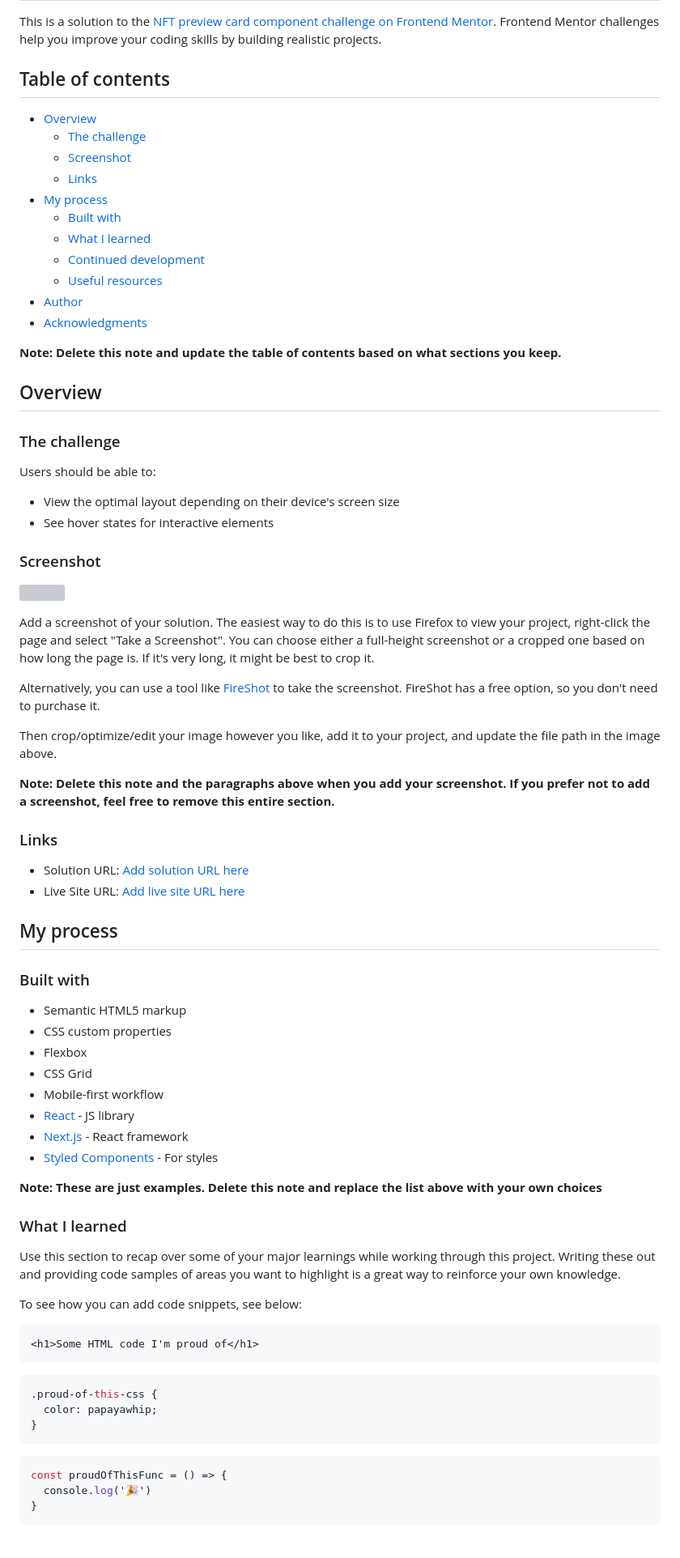
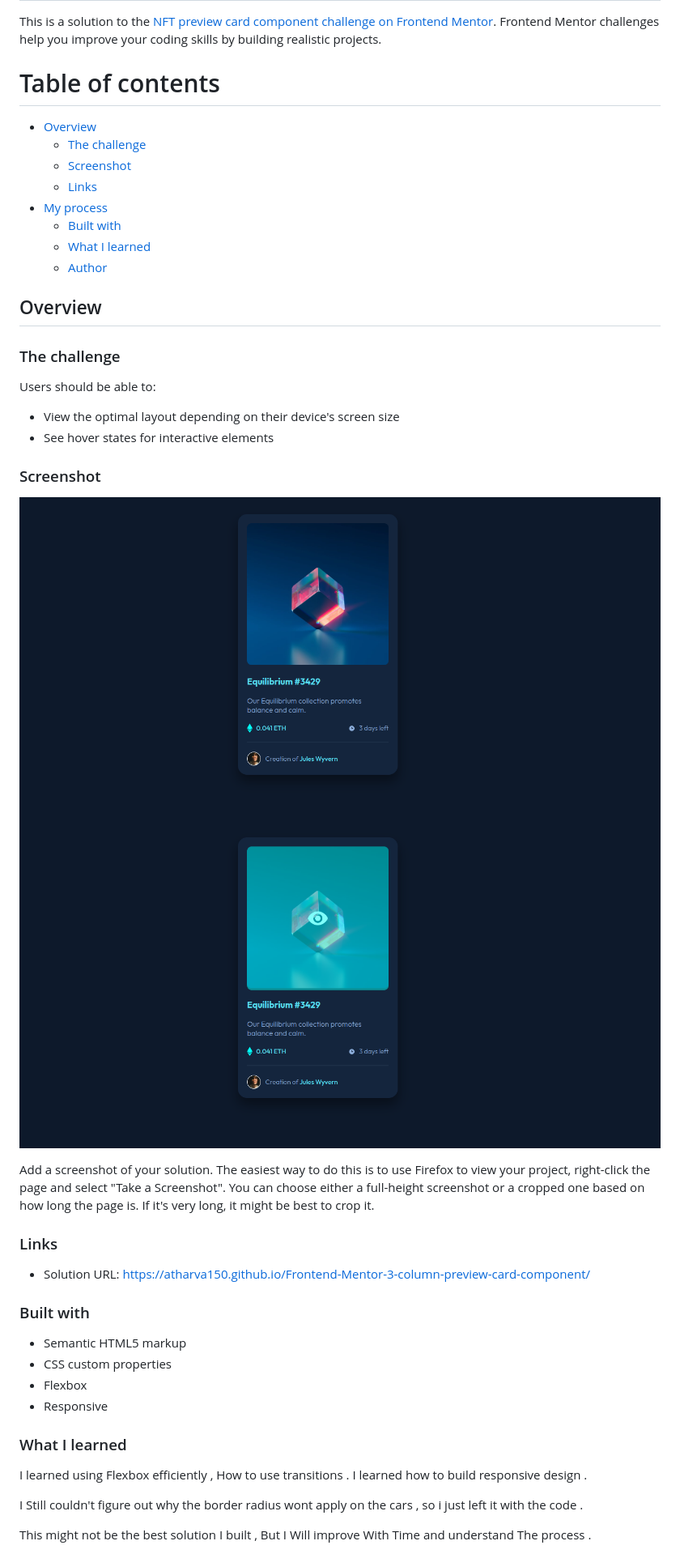
Before and after one commit to Atharva150/nft-preview-card, a Markdown page: README-template.md, the part around the change printed below. Shown: that part at 81% size. GitHub-like rendering; pictures changed too: images/Screenshot1.png (added), images/Screenshot2.png (added); grey boxes are pictures that could not be loaded.

Commit message:
added ss , updated readme

````diff
--- a/README-template.md
+++ b/README-template.md
@@ -2,7 +2,7 @@
 
 This is a solution to the [NFT preview card component challenge on Frontend Mentor](https://www.frontendmentor.io/challenges/nft-preview-card-component-SbdUL_w0U). Frontend Mentor challenges help you improve your coding skills by building realistic projects.
 
-## Table of contents
+# Table of contents
 
 - [Overview](#overview)
   - [The challenge](#the-challenge)
@@ -11,12 +11,8 @@ This is a solution to the [NFT preview card component challenge on Frontend Ment
 - [My process](#my-process)
   - [Built with](#built-with)
   - [What I learned](#what-i-learned)
-  - [Continued development](#continued-development)
-  - [Useful resources](#useful-resources)
-- [Author](#author)
-- [Acknowledgments](#acknowledgments)
+  - [Author](#author)
 
-**Note: Delete this note and update the table of contents based on what sections you keep.**
 
 ## Overview
 
@@ -29,53 +25,32 @@ Users should be able to:
 
 ### Screenshot
 
-![](./screenshot.jpg)
+![](./images/Screenshot1.png)
+![](./images/Screenshot2.png)
 
 Add a screenshot of your solution. The easiest way to do this is to use Firefox to view your project, right-click the page and select "Take a Screenshot". You can choose either a full-height screenshot or a cropped one based on how long the page is. If it's very long, it might be best to crop it.
 
-Alternatively, you can use a tool like [FireShot](https://getfireshot.com/) to take the screenshot. FireShot has a free option, so you don't need to purchase it.
 
-Then crop/optimize/edit your image however you like, add it to your project, and update the file path in the image above.
-
-**Note: Delete this note and the paragraphs above when you add your screenshot. If you prefer not to add a screenshot, feel free to remove this entire section.**
 
 ### Links
 
-- Solution URL: [Add solution URL here](https://your-solution-url.com)
-- Live Site URL: [Add live site URL here](https://your-live-site-url.com)
+- Solution URL: https://atharva150.github.io/Frontend-Mentor-3-column-preview-card-component/
 
-## My process
 
 ### Built with
 
 - Semantic HTML5 markup
 - CSS custom properties
 - Flexbox
-- CSS Grid
-- Mobile-first workflow
-- [React](https://reactjs.org/) - JS library
-- [Next.js](https://nextjs.org/) - React framework
-- [Styled Components](https://styled-components.com/) - For styles
+- Responsive
 
-**Note: These are just examples. Delete this note and replace the list above with your own choices**
 
 ### What I learned
+I learned using Flexbox efficiently , How to use transitions .
+I learned how to build responsive design .
 
-Use this section to recap over some of your major learnings while working through this project. Writing these out and providing code samples of areas you want to highlight is a great way to reinforce your own knowledge.
 
-To see how you can add code snippets, see below:
+I Still couldn't figure out why the border radius wont apply on the cars , so i just left it with the code .
 
-```html
-<h1>Some HTML code I'm proud of</h1>
-```
-```css
-.proud-of-this-css {
-  color: papayawhip;
-}
-```
-```js
-const proudOfThisFunc = () => {
-  console.log('🎉')
-}
-```
+This might not be the best solution I built , But I Will improve With Time and understand The process .
 
````
Also changed, not shown: other parts of README-template.md (+2 -28 lines), README.md (deleted, +0 -92 lines).
